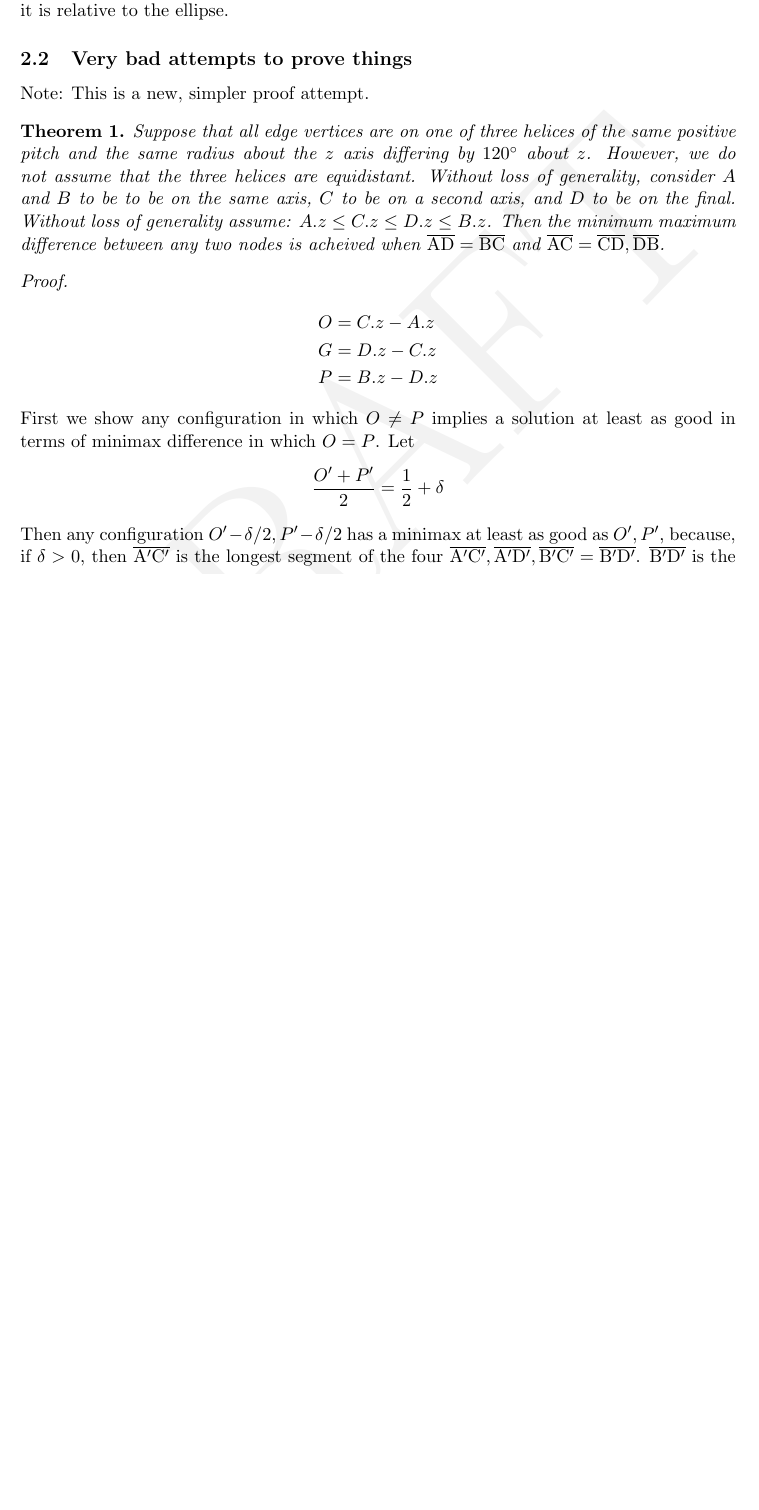
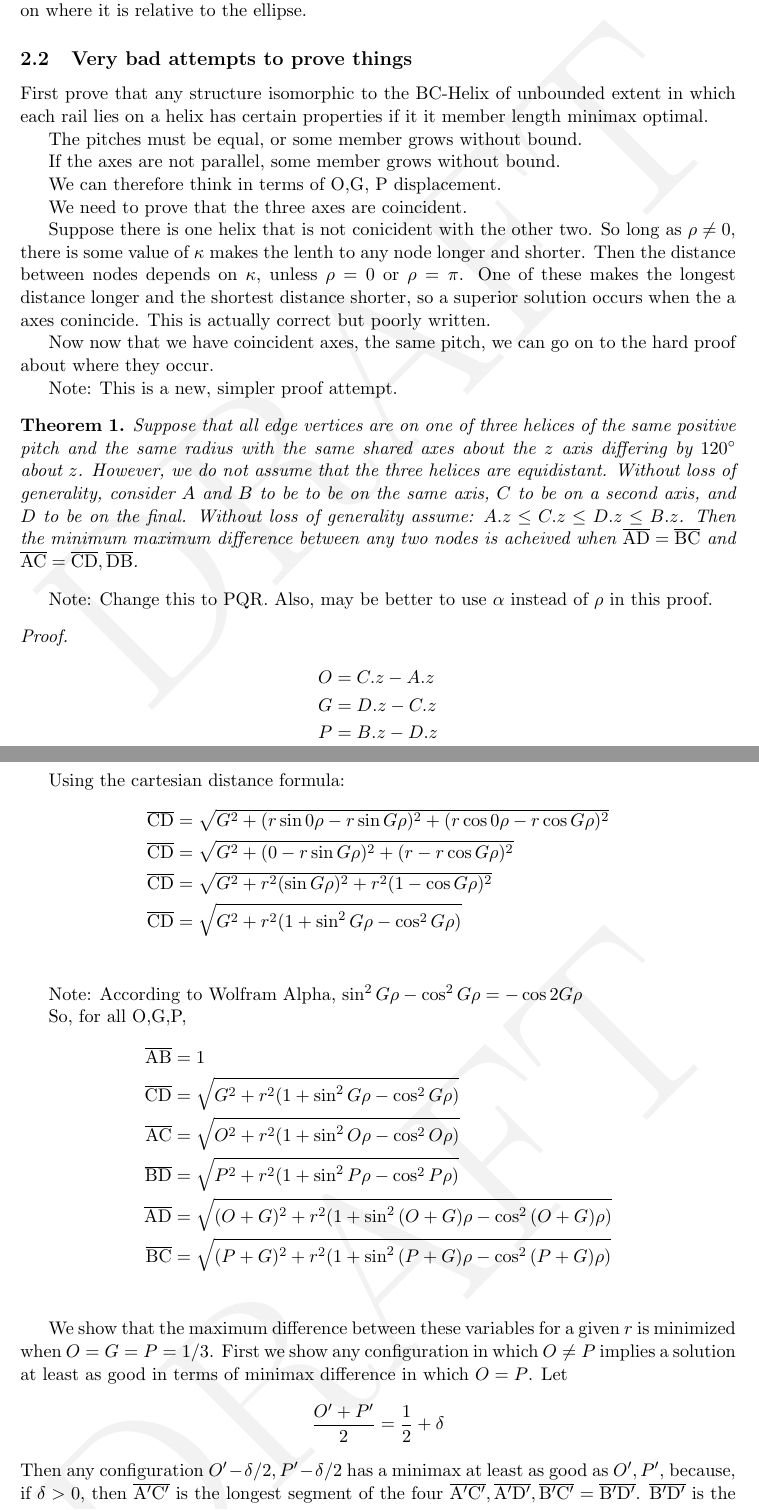
Before and after one commit to PubInv/tetrahelix, a LaTeX paper (doc/TetrahelixUntwist.tex): part of page 6 of 18 before the commit and two parts of pages 6 and 7 of 19 after it, the two joined at a grey line, cut so that both start at the same text, the shorter picture padded with empty space. Compiled offline with pdfLaTeX.

Commit message:
formula for distance and some arguments about isomophism

```diff
--- a/doc/TetrahelixUntwist.tex
+++ b/doc/TetrahelixUntwist.tex
@@ -216,22 +221,65 @@ may be expected to be at least somewhat mechanically strong.
 
  \subsection{Very bad attempts to prove things}
 
+ First prove that any structure isomorphic to the BC-Helix of unbounded extent in which each rail lies on a helix has certain
+ properties if it it member length minimax optimal.
+
+ The pitches must be equal, or some member grows without bound.
+
+ If the axes are not parallel, some member grows without bound.
+
+ We can therefore think in terms of O,G, P displacement.
+
+ We need to prove that the three axes are coincident.
+
+ Suppose there is one helix that is not conicident with the other two.  So long as $\rho \neq 0$, there is some value of $\kappa$
+ makes the lenth to any node longer and shorter. Then the distance between nodes depends on $\kappa$, unless $\rho = 0$ or $\rho = \pi$.
+ One of these makes the longest distance longer and the shortest distance shorter, so a superior solution occurs when the a
+ axes conincide.  This is actually correct but poorly written.
+
+ Now now that we have coincident axes, the same pitch, we can go on to the hard proof about where they occur.
+
   Note: This is a new, simpler proof attempt.
   \begin{theorem}
-    Suppose that all edge vertices are on one of three helices of the same positive pitch and the same radius about the $z$ axis differing by $120\degree$ about $z$.
+    Suppose that all edge vertices are on one of three helices of the same positive pitch and the same radius with the
+    same shared axes about the $z$ axis differing by $120\degree$ about $z$.
     However, we do not assume that the three helices are equidistant.
     Without loss of generality, consider $A$ and $B$ to be to be on the same axis, $C$ to be on a second axis, and $D$ to be on the final.
     Without loss of generality assume: $A.z \leq C.z \leq D.z \leq B.z$.
     Then the minimum maximum difference between any two nodes is acheived when
     $ \overline{\rm AD} =  \overline{\rm BC} $ and $ \overline{\rm AC} =  \overline{\rm CD}, \overline{\rm DB} $.
   \end{theorem}
-
+Note: Change this to PQR. Also, may be better to use $\alpha$ instead of $\rho$ in this proof.
   \begin{proof}
 \begin{align*}
   O  &= C.z - A.z \\
   G &= D.z - C.z \\
   P &=  B.z - D.z
 \end{align*}
+
+Using the cartesian distance formula:
+\begin{align*}
+  \overline{\rm CD}  &= \sqrt{G^2 + (r\sin{0 \rho} -  r\sin{G \rho})^2 + (r\cos{0 \rho} - r\cos{G \rho})^2} \\
+    \overline{\rm CD}  &= \sqrt{G^2 + (0 -  r\sin{G \rho})^2 + (r - r\cos{G \rho})^2} \\
+    \overline{\rm CD}  &= \sqrt{G^2 + r^2(\sin{G \rho})^2 + r^2(1 - \cos{G \rho})^2} \\
+    \overline{\rm CD}  &= \sqrt{G^2 + r^2(1 + \sin^2{G \rho}  - \cos^2{G \rho})} \\
+\end{align*}
+
+Note: According to Wolfram Alpha, $\sin^2{G \rho}  - \cos^2{G \rho} = -\cos{2 G \rho}$
+
+So, for all O,G,P,
+\begin{align*}
+  \overline{\rm AB}  &= 1 \\
+  \overline{\rm CD}  &= \sqrt{G^2 + r^2(1 + \sin^2{G \rho}  - \cos^2{G \rho})} \\
+  \overline{\rm AC}  &= \sqrt{O^2 + r^2(1 + \sin^2{O \rho}  - \cos^2{O \rho})} \\
+  \overline{\rm BD}  &= \sqrt{P^2 + r^2(1 + \sin^2{P \rho}  - \cos^2{P \rho})} \\
+  \overline{\rm AD}  &= \sqrt{(O+G)^2 + r^2(1 + \sin^2{(O +G) \rho}  - \cos^2{(O+G) \rho})} \\
+  \overline{\rm BC}  &= \sqrt{(P+G)^2 + r^2(1 + \sin^2{(P +G) \rho}  - \cos^2{(P+G) \rho})} \\
+\end{align*}
+
+
+
+We show that the maximum difference between these variables for a given $r$ is minimized when $O=G=P=1/3$.
 First we show any configuration in which $O \neq P$ implies a solution at least as good in terms of minimax difference in which $O = P$.
 Let
 \begin{align*}
```
Also changed, not shown: doc/TetrahelixUntwist.tex (42 more changed lines).
